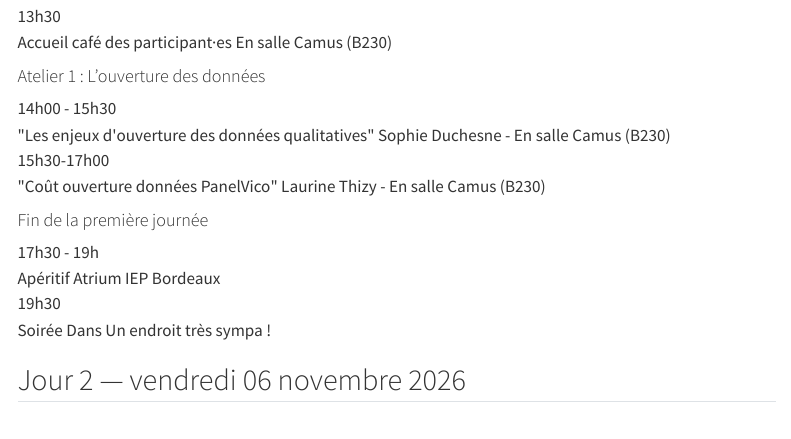
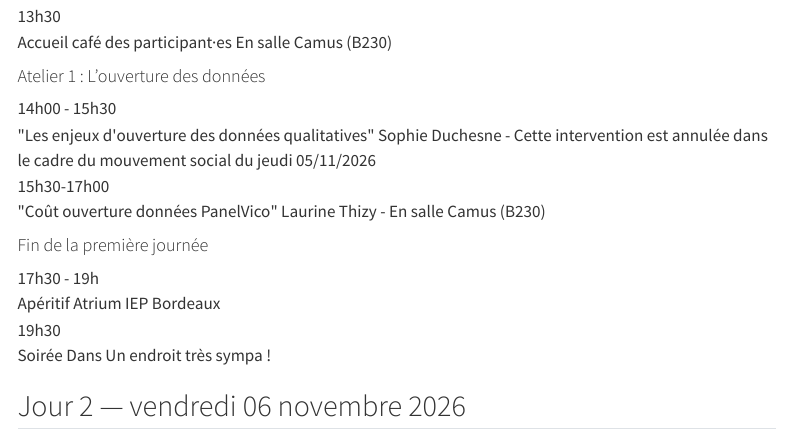
Before and after one commit to LeCampionG/site_JA_somate2026, a Quarto document (programme.qmd): the page in a window 1100 px wide, from 280 px down. Rendered offline with R 4.5, knitr and Pandoc in place of Quarto, with nearby package versions; menus at the side of the page are left out.

Commit message:
maj programme

```diff
--- a/programme.qmd
+++ b/programme.qmd
@@ -29,7 +29,7 @@ Ce programme est pour l'instant provisoire, le titre des interventions, l'ordre
   <span class="heure">14h00 - 15h30</span>
   <div>
     <span class="intitule"> "Les enjeux d'ouverture des données qualitatives"</span>
-  <span class="intervenant">Sophie Duchesne - En salle Camus (B230)</span>
+  <span class="intervenant">Sophie Duchesne - Cette intervention est annulée dans le cadre du mouvement social du jeudi 05/11/2026</span>
   </div>
 </div>
 
```
